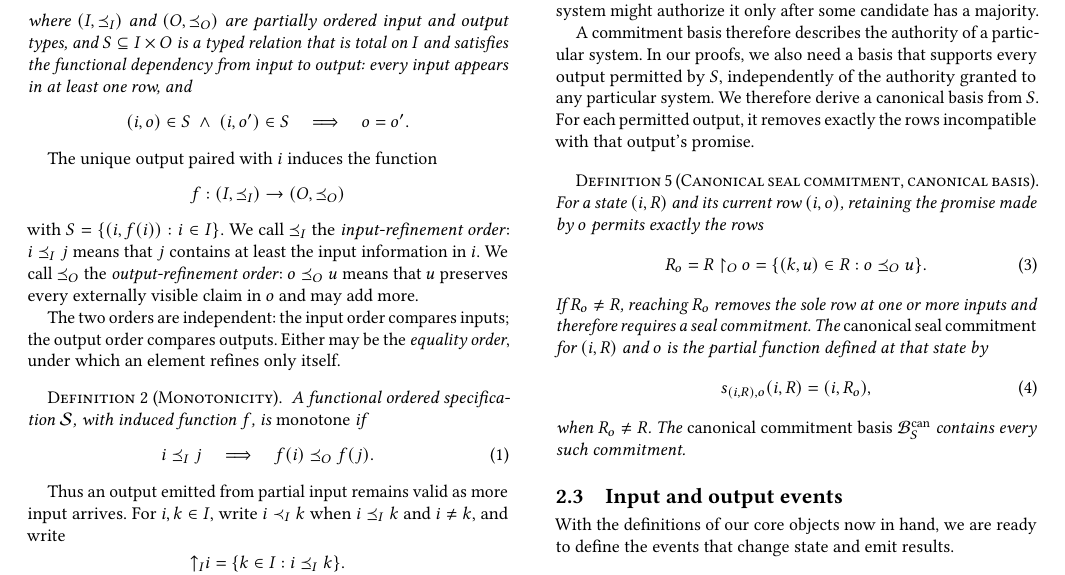
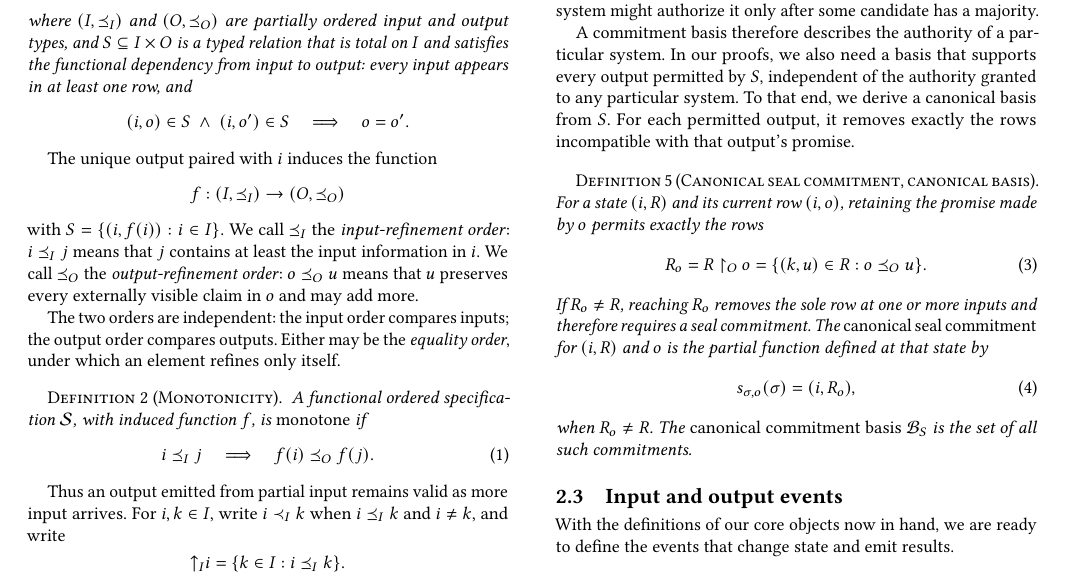
Before and after one commit to jhellerstein/coord-criterion, a LaTeX document (main.tex, which reads sections/functional-calm.tex): part of page 4 of 24, cut so that both start at the same text. Compiled offline with pdfLaTeX.

Commit message:
wip: start fixing canonical basis notation

```diff
--- a/sections/functional-calm.tex
+++ b/sections/functional-calm.tex
@@ -325,8 +325,8 @@ only after some candidate has a majority.
 
 A commitment basis therefore describes the authority of a particular system.
 In our proofs, we also need a basis that supports every output permitted by
-$S$, independently of the authority granted to any particular system.  We
-therefore derive a canonical basis from $S$.  For each permitted output, it
+$S$, independent of the authority granted to any particular system.  To that end,
+we derive a canonical basis from $S$.  For each permitted output, it
 removes exactly the rows incompatible with that output's promise.
 
 \begin{definition}[Canonical seal commitment, canonical basis]
@@ -343,11 +343,11 @@ therefore requires a seal commitment.
 The \emph{canonical seal commitment}
 for $(i,R)$ and $o$ is the partial function defined at that state by
 \begin{equation}
-  s_{(i,R),o}(i,R)=(i,R_o),
+  s_{\sigma,o}(\sigma)=(i,R_o),
   \label{eq:canonical-seal-commitment}
 \end{equation}
-when $R_o\neq R$.  The \emph{canonical commitment basis}
-$\mathcal B_S^{\mathrm{can}}$ contains every such commitment.
+when $R_o\neq R$.  The \emph{canonical commitment basis} \(\mathcal
+B_S\) is the set of all such commitments.
 \end{definition}
 
 \subsection{Input and output events}
```
Also changed, not shown: sections/functional-calm.tex (2 more changed lines).
